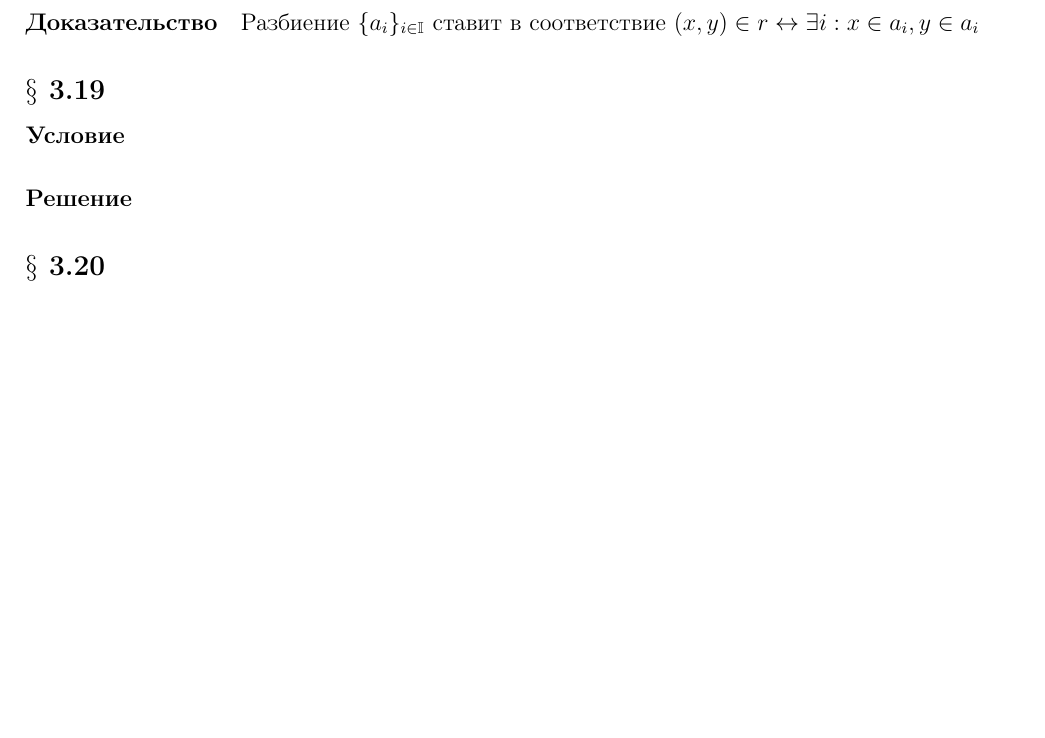
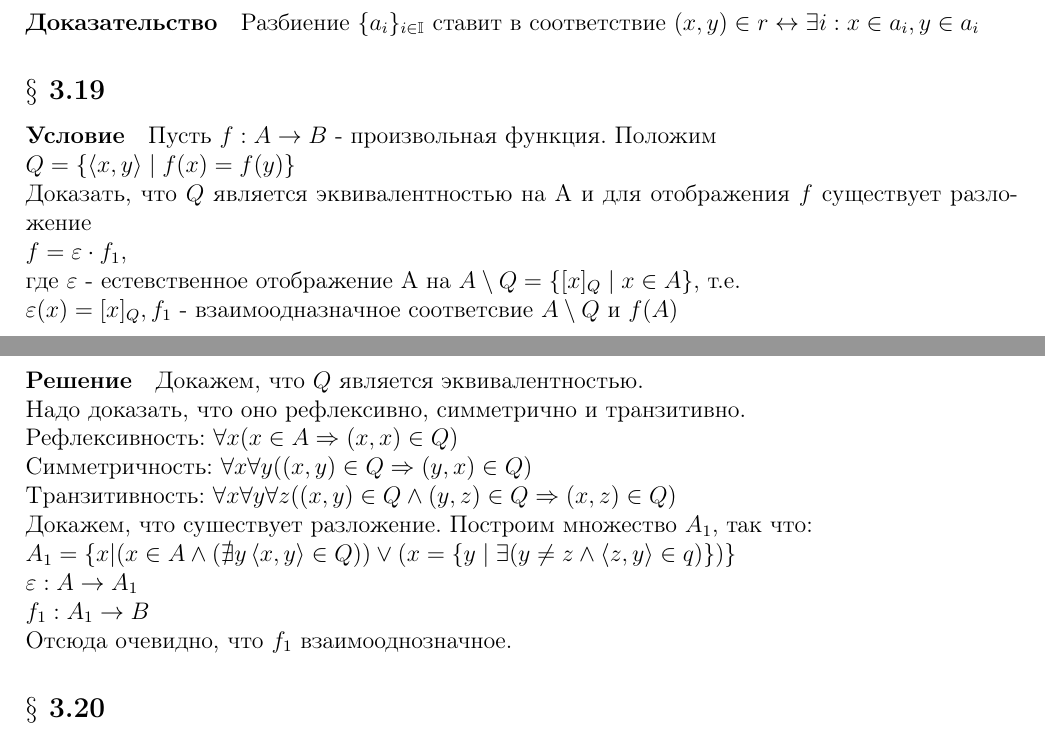
Before and after one commit to Sasha4ever/ML-2, a LaTeX document (Draft.tex): part of page 20 of 23 before the commit and two parts of pages 20 and 21 of 23 after it, the two joined at a grey line, cut so that both start at the same text, the shorter picture padded with empty space. Compiled offline with pdfLaTeX.

Commit message:
add 3.19

```diff
--- a/Draft.tex
+++ b/Draft.tex
@@ -845,7 +847,23 @@ $(a - b) \in \mathbb{Q} (b - c)  \in \mathbb{Q} \rightarrow (a - c) - (a - b) +
 
 \subsection*{$\S$ 3.19}
 \paragraph*{Условие}
+Пусть $ f: A \rightarrow B $ - произвольная функция. Положим\\
+$ Q = \{\left\langle x, y \right\rangle \mid f(x)=f(y)  \}$\\
+Доказать, что $Q$ является эквивалентностью на A и для отображения $ f $ существует разложение\\
+$ f = \varepsilon \cdot f_1 $, \\
+где $ \varepsilon $ - естевственное отображение A на $A \setminus Q = \{ [x]_Q \mid x \in A\}$, т.е. \\
+$ \varepsilon (x) =[x]_Q , f_1 $ - взаимоодназначное соответсвие $ A \setminus Q$ и $f(A)$
 \paragraph*{Решение}
+Докажем, что $ Q $ является эквивалентностью.\\
+Надо доказать, что оно рефлексивно, симметрично и транзитивно.\\
+Рефлексивность: $ \forall x ( x \in A \Rightarrow (x,x) \in Q )$\\
+Симметричность: $ \forall x \forall y ((x, y) \in Q \Rightarrow (y, x) \in Q)$\\
+Транзитивность: $ \forall x \forall y \forall z ((x, y) \in Q \wedge (y, z) \in Q \Rightarrow (x, z) \in Q)$\\
+Докажем, что сушествует разложение. Построим множество $A_1$, так что:\\
+$ A_1 = \{  x | (x \in A \wedge ( \nexists y \left\langle x, y \right\rangle \in Q ) ) \vee ( x = \{ y \mid \exists ( y \neq z \wedge \left\langle z, y \right\rangle \in q )  \} ) \} $\\
+$  \varepsilon : A \rightarrow A_1 $\\
+$ f_1: A_1 \rightarrow B$\\
+Отсюда очевидно, что $ f_1 $ взаимооднозначное.
 
 \subsection*{$\S$ 3.20}
 \paragraph*{Условие}
```
Also changed, not shown: README.md, Draft.tex (6 more changed lines), 1 other file.
